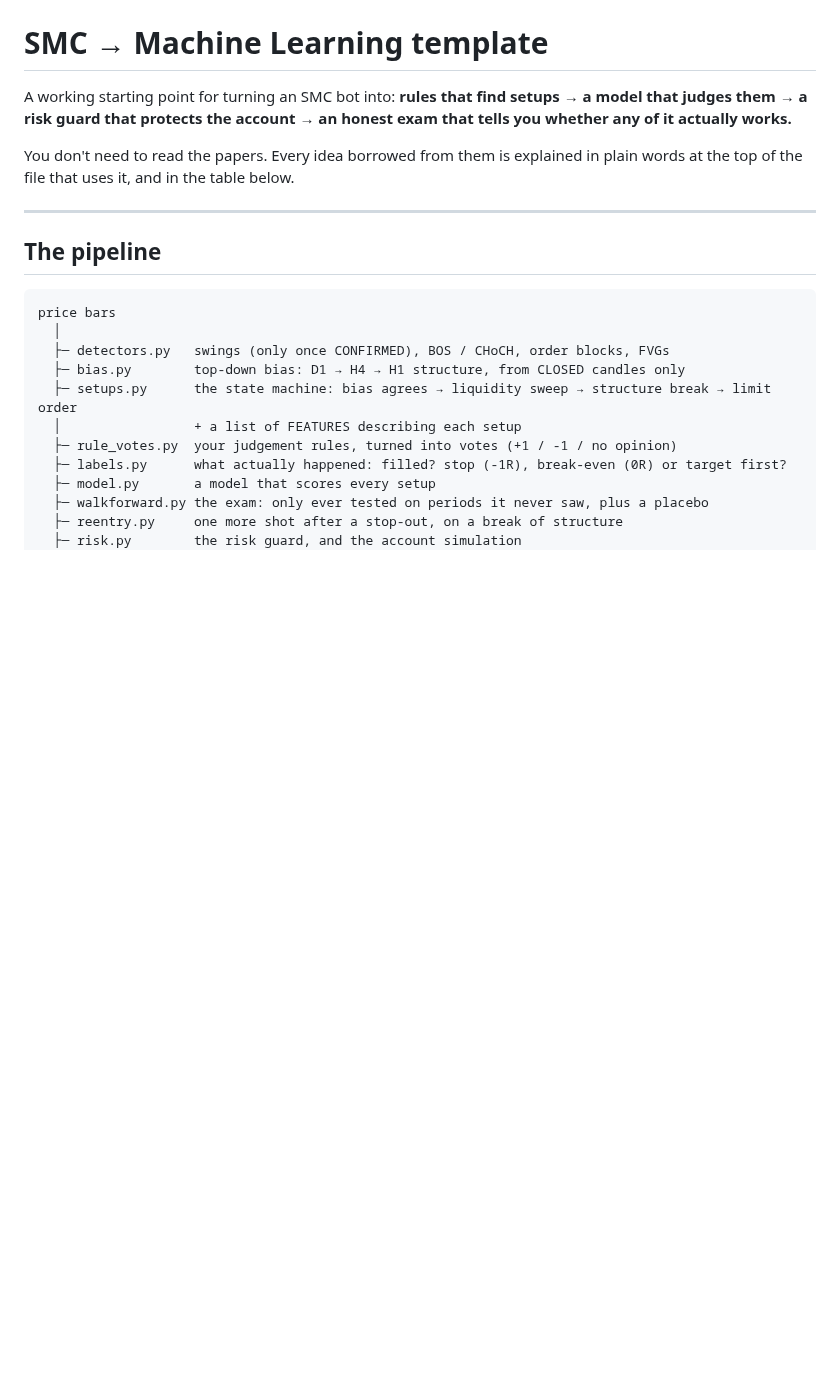
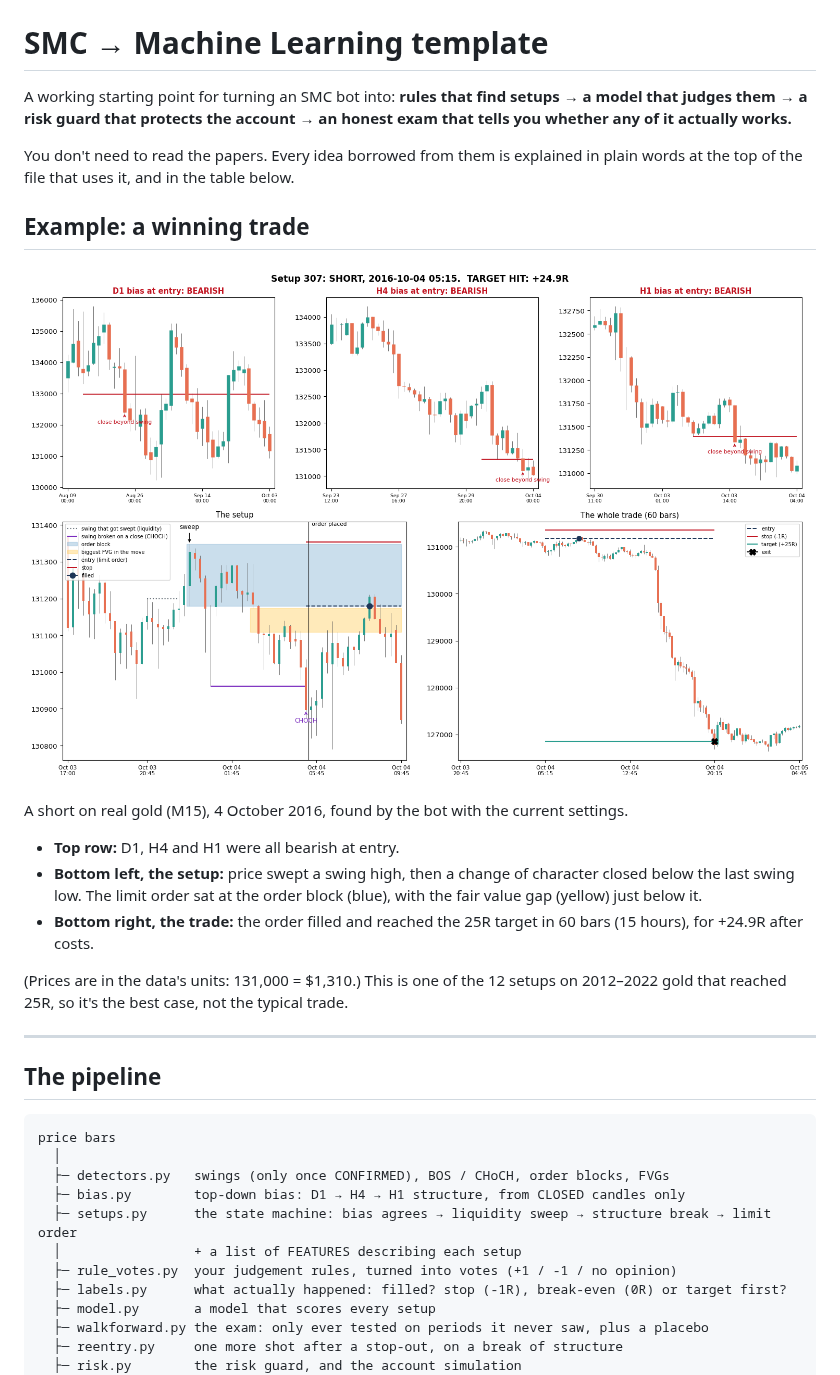
Before and after one commit to NiftyJ/smc_dickson_type_order, a Markdown page: README.md, the part around the change. GitHub-like rendering; pictures changed too: docs/example_winning_trade.png (added); blank space fills up the shorter version.

Commit message:
README: add a winning trade example
Co-Authored-By: Claude Opus 5.5 <noreply@anthropic.com>
Claude-Session: https://claude.ai/code/session_01Eiir2XFRrj8Zc9uAyBQoUT

```diff
--- a/README.md
+++ b/README.md
@@ -6,6 +6,21 @@ account → an honest exam that tells you whether any of it actually works.**
 
 You don't need to read the papers. Every idea borrowed from them is explained in plain
 words at the top of the file that uses it, and in the table below.
+
+## Example: a winning trade
+
+![A winning short on gold, 4 Oct 2016: sweep, change of character, order-block entry, +24.9R](docs/example_winning_trade.png)
+
+A short on real gold (M15), 4 October 2016, found by the bot with the current settings.
+- **Top row:** D1, H4 and H1 were all bearish at entry.
+- **Bottom left, the setup:** price swept a swing high, then a change of character closed
+  below the last swing low. The limit order sat at the order block (blue), with the fair
+  value gap (yellow) just below it.
+- **Bottom right, the trade:** the order filled and reached the 25R target in 60 bars
+  (15 hours), for +24.9R after costs.
+
+(Prices are in the data's units: 131,000 = $1,310.) This is one of the 12 setups on
+2012–2022 gold that reached 25R, so it's the best case, not the typical trade.
 
 ---
 
```
